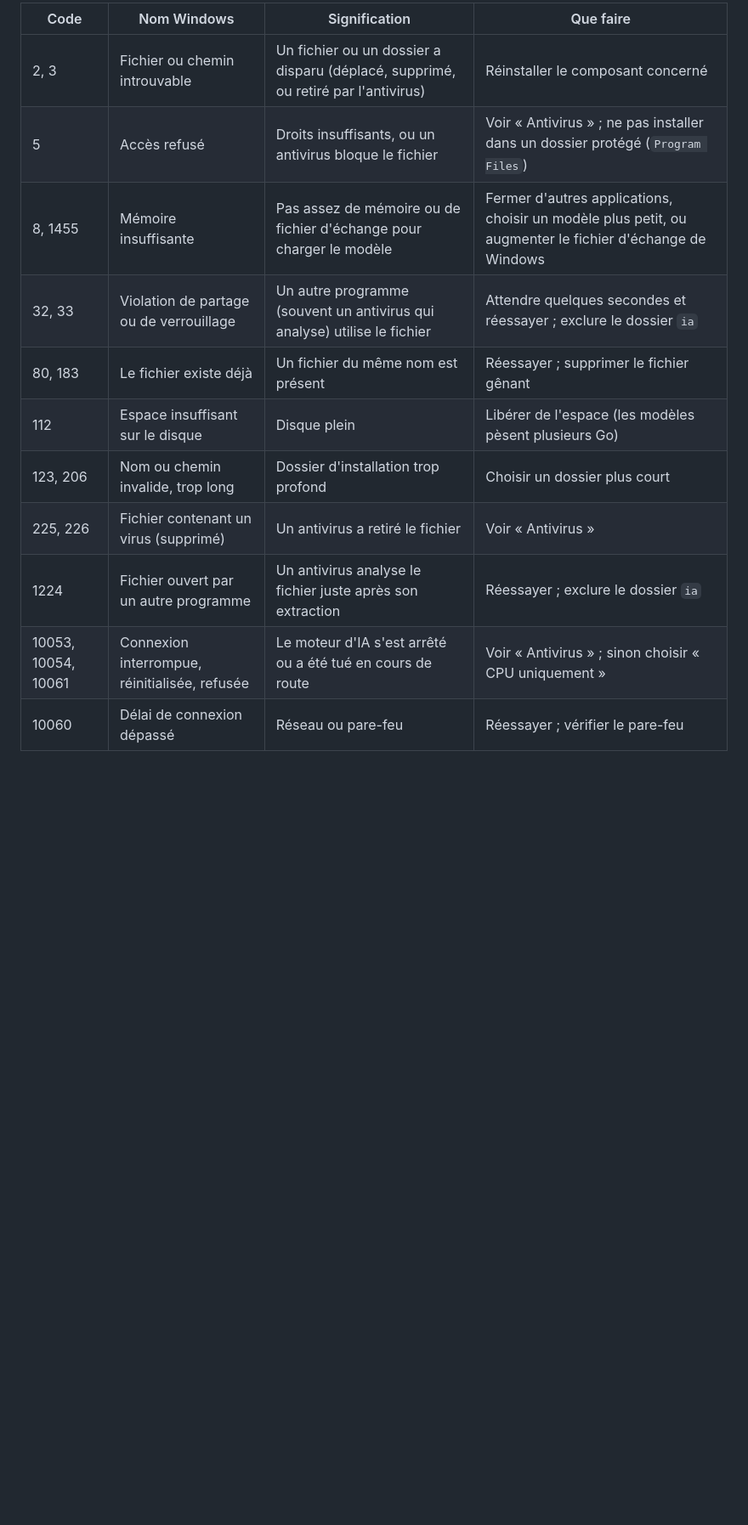
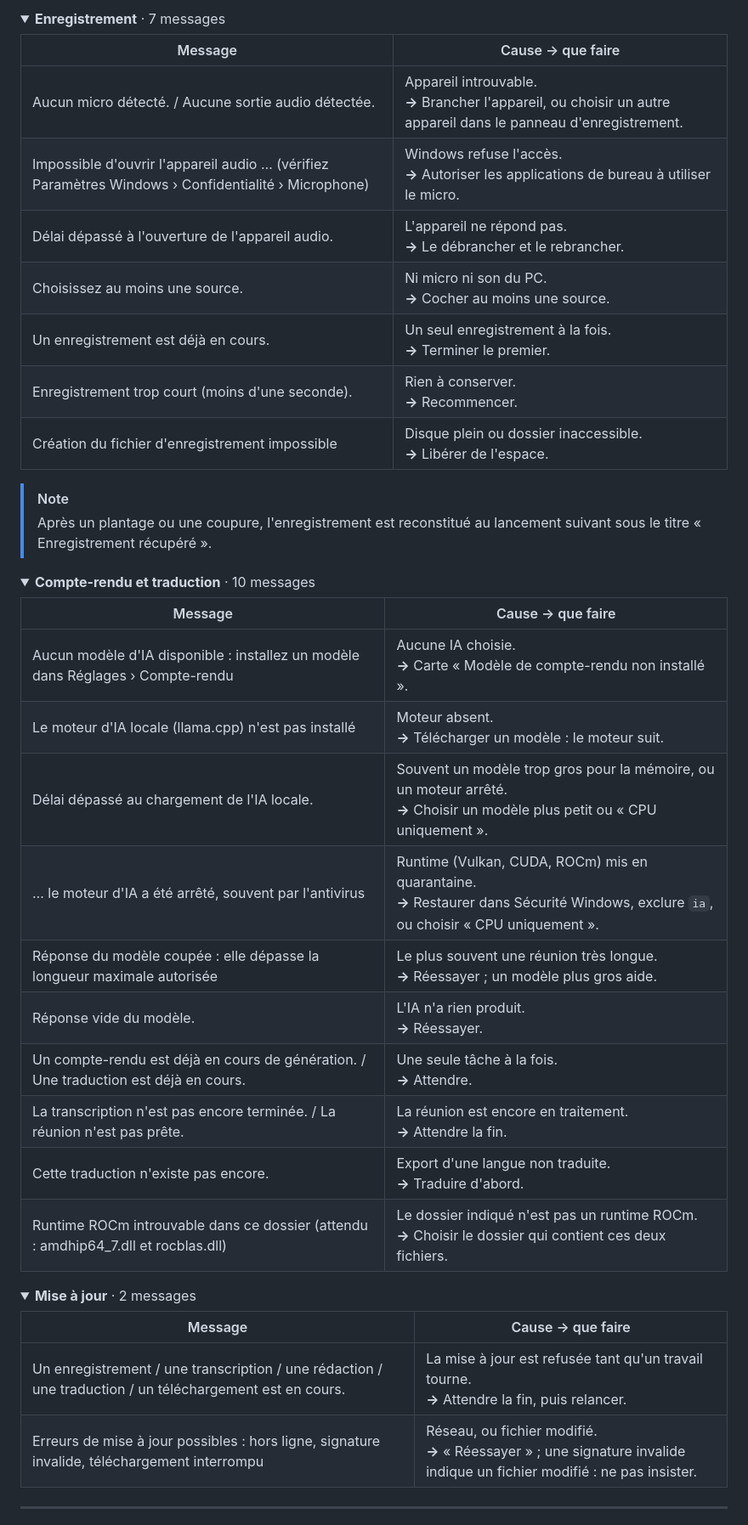
Before and after one commit to Netapick/verbatim, a Markdown page: docs/CODES.md, the part around one of its changes. Shown at 85% size. Drawn GitHub-style; folded sections open; blank space fills up the shorter version.

```diff
--- a/docs/CODES.md
+++ b/docs/CODES.md
@@ -146,14 +144,49 @@ Quand Windows refuse une opération sur un fichier ou une connexion, le message
 
-| Code | Nom Windows | Signification | Que faire |
-|---|---|---|---|
-| 2, 3 | Fichier ou chemin introuvable | Un fichier ou un dossier a disparu (déplacé, supprimé, ou retiré par l'antivirus) | Réinstaller le composant concerné |
-| 5 | Accès refusé | Droits insuffisants, ou un antivirus bloque le fichier | Voir « Antivirus » ; ne pas installer dans un dossier protégé (`Program Files`) |
-| 8, 1455 | Mémoire insuffisante | Pas assez de mémoire ou de fichier d'échange pour charger le modèle | Fermer d'autres applications, choisir un modèle plus petit, ou augmenter le fichier d'échange de Windows |
-| 32, 33 | Violation de partage ou de verrouillage | Un autre programme (souvent un antivirus qui analyse) utilise le fichier | Attendre quelques secondes et réessayer ; exclure le dossier `ia` |
-| 80, 183 | Le fichier existe déjà | Un fichier du même nom est présent | Réessayer ; supprimer le fichier gênant |
-| 112 | Espace insuffisant sur le disque | Disque plein | Libérer de l'espace (les modèles pèsent plusieurs Go) |
-| 123, 206 | Nom ou chemin invalide, trop long | Dossier d'installation trop profond | Choisir un dossier plus court |
-| 225, 226 | Fichier contenant un virus (supprimé) | Un antivirus a retiré le fichier | Voir « Antivirus » |
-| 1224 | Fichier ouvert par un autre programme | Un antivirus analyse le fichier juste après son extraction | Réessayer ; exclure le dossier `ia` |
-| 10053, 10054, 10061 | Connexion interrompue, réinitialisée, refusée | Le moteur d'IA s'est arrêté ou a été tué en cours de route | Voir « Antivirus » ; sinon choisir « CPU uniquement » |
-| 10060 | Délai de connexion dépassé | Réseau ou pare-feu | Réessayer ; vérifier le pare-feu |
+<details>
+<summary><b>Enregistrement</b> · 7 messages</summary>
+
+| Message | Cause → que faire |
+|---|---|
+| Aucun micro détecté. / Aucune sortie audio détectée. | Appareil introuvable.<br>**→** Brancher l'appareil, ou choisir un autre appareil dans le panneau d'enregistrement. |
+| Impossible d'ouvrir l'appareil audio … (vérifiez Paramètres Windows › Confidentialité › Microphone) | Windows refuse l'accès.<br>**→** Autoriser les applications de bureau à utiliser le micro. |
+| Délai dépassé à l'ouverture de l'appareil audio. | L'appareil ne répond pas.<br>**→** Le débrancher et le rebrancher. |
+| Choisissez au moins une source. | Ni micro ni son du PC.<br>**→** Cocher au moins une source. |
+| Un enregistrement est déjà en cours. | Un seul enregistrement à la fois.<br>**→** Terminer le premier. |
+| Enregistrement trop court (moins d'une seconde). | Rien à conserver.<br>**→** Recommencer. |
+| Création du fichier d'enregistrement impossible | Disque plein ou dossier inaccessible.<br>**→** Libérer de l'espace. |
+
+> [!NOTE]
+> Après un plantage ou une coupure, l'enregistrement est reconstitué au lancement suivant sous le titre « Enregistrement récupéré ».
+
+</details>
+
+<details>
+<summary><b>Compte-rendu et traduction</b> · 10 messages</summary>
+
+| Message | Cause → que faire |
+|---|---|
+| Aucun modèle d'IA disponible : installez un modèle dans Réglages › Compte-rendu | Aucune IA choisie.<br>**→** Carte « Modèle de compte-rendu non installé ». |
+| Le moteur d'IA locale (llama.cpp) n'est pas installé | Moteur absent.<br>**→** Télécharger un modèle : le moteur suit. |
+| Délai dépassé au chargement de l'IA locale. | Souvent un modèle trop gros pour la mémoire, ou un moteur arrêté.<br>**→** Choisir un modèle plus petit ou « CPU uniquement ». |
+| … le moteur d'IA a été arrêté, souvent par l'antivirus | Runtime (Vulkan, CUDA, ROCm) mis en quarantaine.<br>**→** Restaurer dans Sécurité Windows, exclure `ia`, ou choisir « CPU uniquement ». |
+| Réponse du modèle coupée : elle dépasse la longueur maximale autorisée | Le plus souvent une réunion très longue.<br>**→** Réessayer ; un modèle plus gros aide. |
+| Réponse vide du modèle. | L'IA n'a rien produit.<br>**→** Réessayer. |
+| Un compte-rendu est déjà en cours de génération. / Une traduction est déjà en cours. | Une seule tâche à la fois.<br>**→** Attendre. |
+| La transcription n'est pas encore terminée. / La réunion n'est pas prête. | La réunion est encore en traitement.<br>**→** Attendre la fin. |
+| Cette traduction n'existe pas encore. | Export d'une langue non traduite.<br>**→** Traduire d'abord. |
+| Runtime ROCm introuvable dans ce dossier (attendu : amdhip64_7.dll et rocblas.dll) | Le dossier indiqué n'est pas un runtime ROCm.<br>**→** Choisir le dossier qui contient ces deux fichiers. |
+
+</details>
+
+<details>
+<summary><b>Mise à jour</b> · 2 messages</summary>
+
+| Message | Cause → que faire |
+|---|---|
+| Un enregistrement / une transcription / une rédaction / une traduction / un téléchargement est en cours. | La mise à jour est refusée tant qu'un travail tourne.<br>**→** Attendre la fin, puis relancer. |
+| Erreurs de mise à jour possibles : hors ligne, signature invalide, téléchargement interrompu | Réseau, ou fichier modifié.<br>**→** « Réessayer » ; une signature invalide indique un fichier modifié : ne pas insister. |
+
+</details>
+
+---
+
```
Also changed, not shown: other parts of docs/CODES.md (+111 -104 lines), docs/CODES.en.md (+159 -117 lines).
